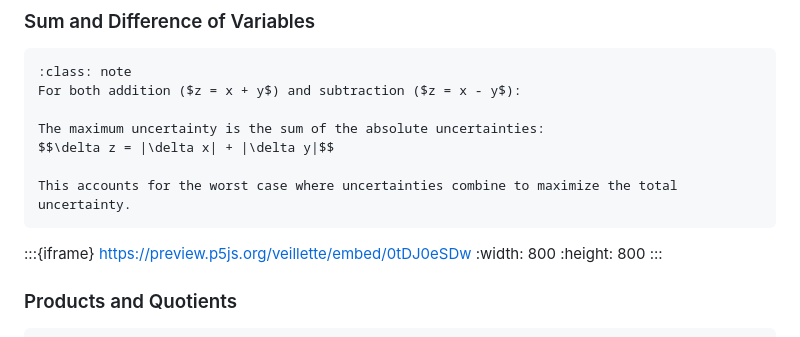
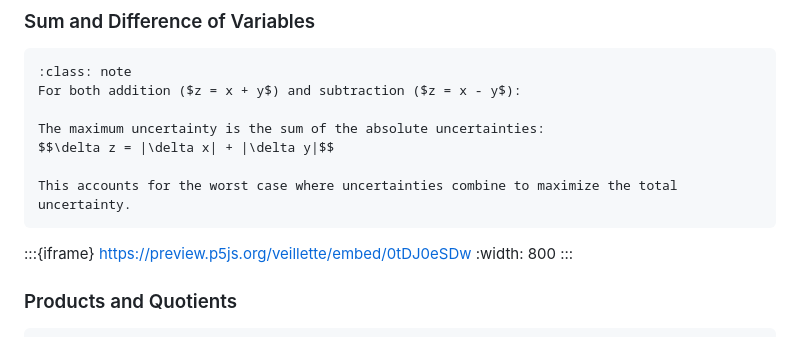
Before and after one commit to veillette/hands-on, a Markdown page: content/Chapter2.md, the part around the change. Rendered like a GitHub page.

Commit message:
remove height

````diff
--- a/content/Chapter2.md
+++ b/content/Chapter2.md
@@ -208,7 +208,6 @@ This accounts for the worst case where uncertainties combine to maximize the tot
 ```
 :::{iframe} https://preview.p5js.org/veillette/embed/0tDJ0eSDw
 :width: 800
-:height: 800
 :::
 
 ### Products and Quotients
````
